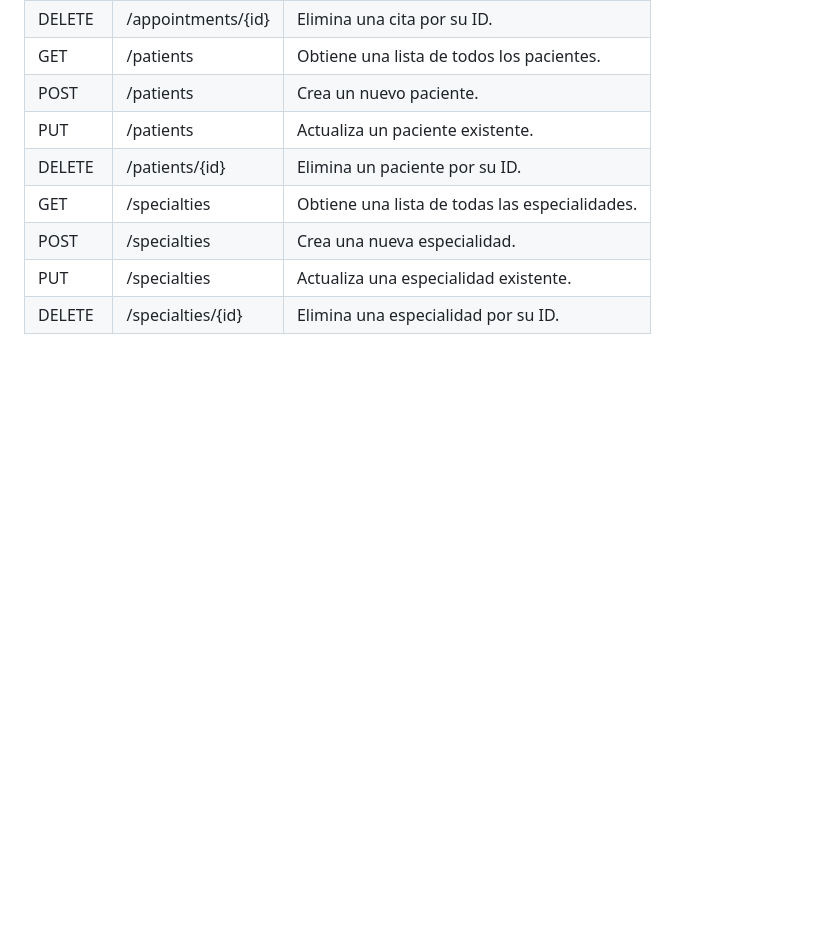
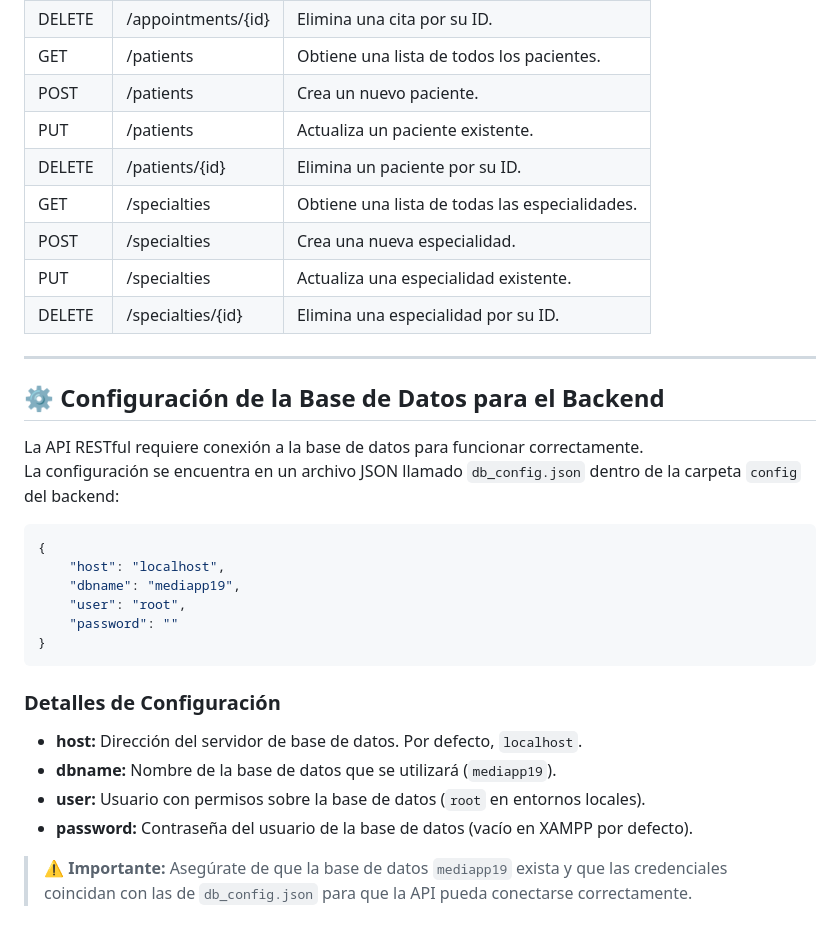
Before and after one commit to dark0013/reto-hiberus-alcampoverde, a Markdown page: Readme.md, the part around the change. Rendered like a GitHub page; blank space fills up the shorter version.

````diff
--- a/Readme.md
+++ b/Readme.md
@@ -121,3 +121,27 @@ Puedes probar estos endpoints usando la colección de **Postman** proporcionada.
 | POST   | /specialties           | Crea una nueva especialidad.         |
 | PUT    | /specialties           | Actualiza una especialidad existente. |
 | DELETE | /specialties/{id}      | Elimina una especialidad por su ID.  |
+
+---
+## ⚙️ Configuración de la Base de Datos para el Backend
+
+La API RESTful requiere conexión a la base de datos para funcionar correctamente.
+La configuración se encuentra en un archivo JSON llamado `db_config.json` dentro de la carpeta `config` del backend:
+
+```json
+{
+    "host": "localhost",
+    "dbname": "mediapp19",
+    "user": "root",
+    "password": ""
+}
+```
+
+### Detalles de Configuración
+
+- **host:** Dirección del servidor de base de datos. Por defecto, `localhost`.
+- **dbname:** Nombre de la base de datos que se utilizará (`mediapp19`).
+- **user:** Usuario con permisos sobre la base de datos (`root` en entornos locales).
+- **password:** Contraseña del usuario de la base de datos (vacío en XAMPP por defecto).
+
+> ⚠️ **Importante:** Asegúrate de que la base de datos `mediapp19` exista y que las credenciales coincidan con las de `db_config.json` para que la API pueda conectarse correctamente.
````
